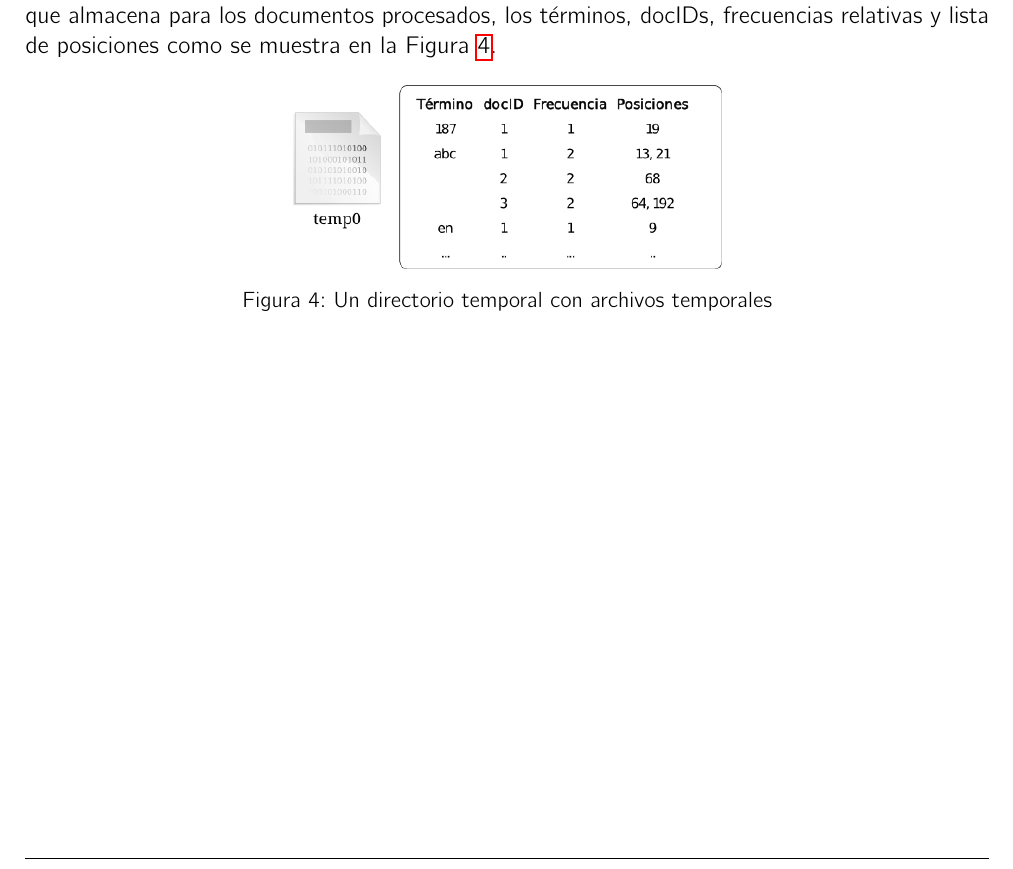
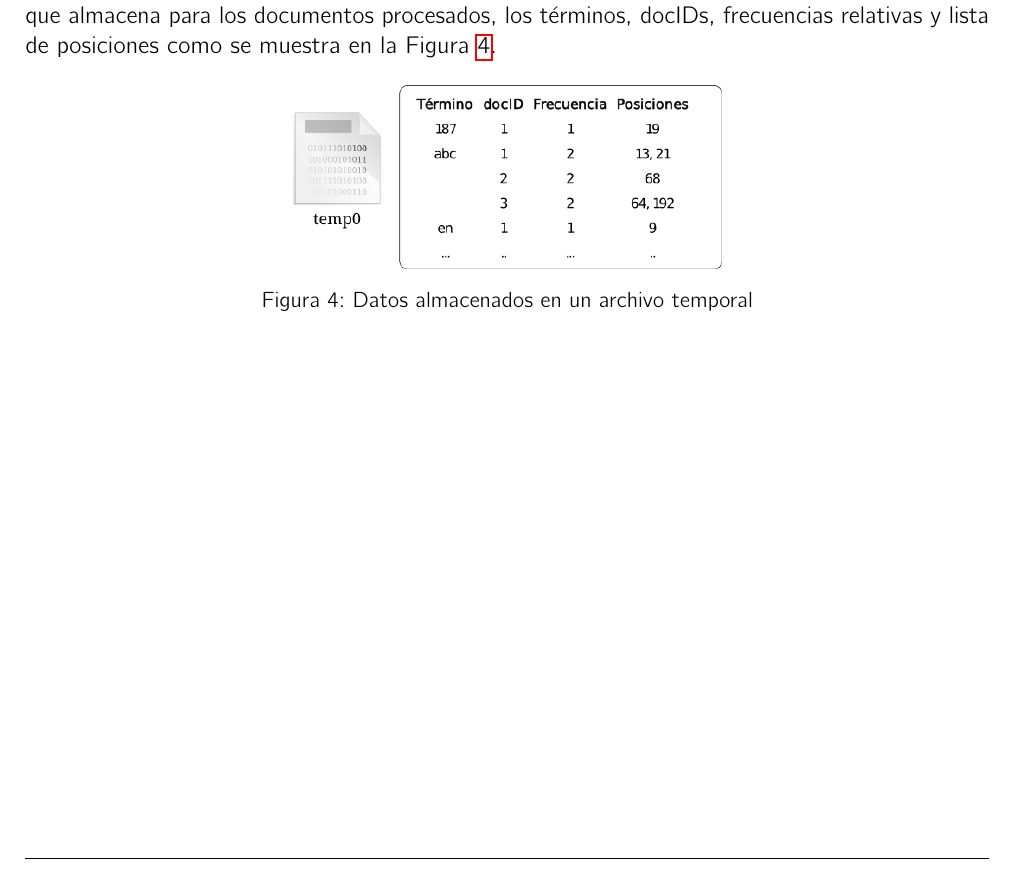
Before and after one commit to elmilo/tpDatos1ro2013, a LaTeX document (Docs/DocumentaciónDatos.tex, which reads Docs/Parte03.tex): part of page 6 of 9, cut so that both start at the same text. Compiled offline with pdfLaTeX.

Commit message:
arreglado Parte03

```diff
--- a/Docs/Parte03.tex
+++ b/Docs/Parte03.tex
@@ -75,7 +75,7 @@ Cada archivo temporal contiene información suficiente para armar un índice por
 \begin{figure}[!h]
 \centering
     \includegraphics[scale=0.9]{./Images/tempFileEstr.png}
-\caption{Un directorio temporal con archivos temporales}
+\caption{Datos almacenados en un archivo temporal}
 \label{fig:tempfile}
 \end{figure}
 
```
